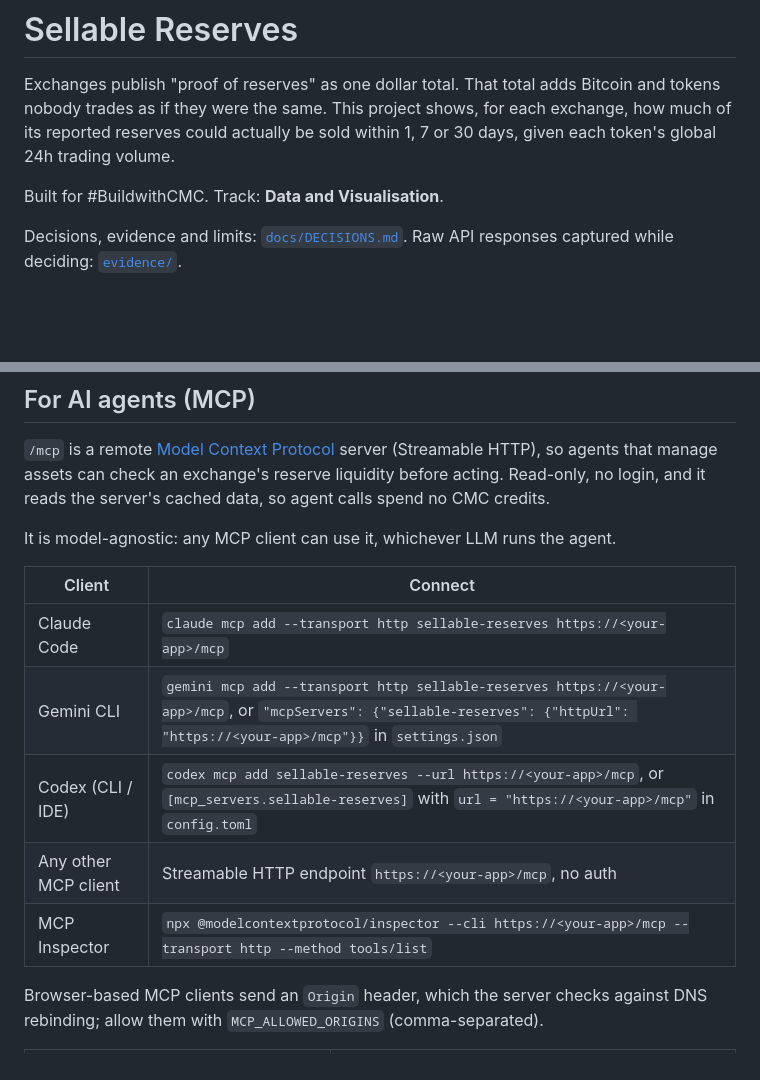
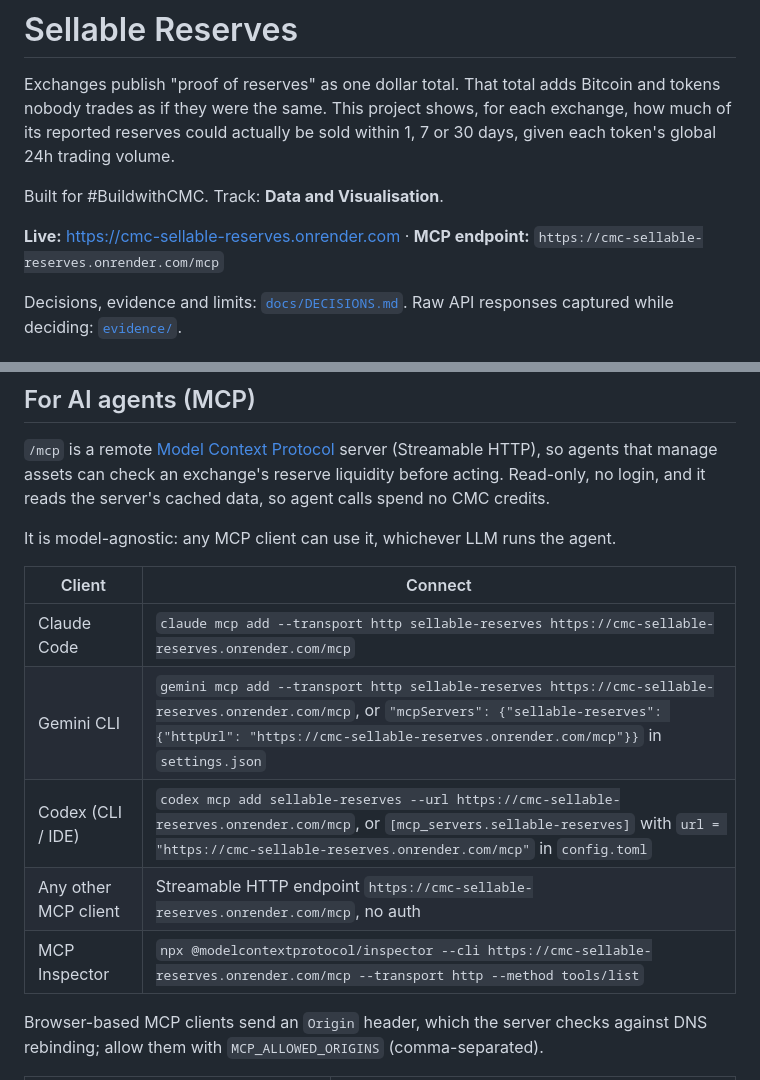
Before and after one commit to TechnicallyKiller/cmc-sellable-reserves, a Markdown page: README.md, 2 parts joined by grey strips. GitHub-like rendering; blank space fills up the shorter version.

Commit message:
Add live URL to README and submission kit; record deployment check

```diff
--- a/README.md
+++ b/README.md
@@ -6,6 +6,8 @@ for each exchange, how much of its reported reserves could actually be sold
 within 1, 7 or 30 days, given each token's global 24h trading volume.
 
 Built for #BuildwithCMC. Track: **Data and Visualisation**.
+
+**Live:** https://cmc-sellable-reserves.onrender.com · **MCP endpoint:** `https://cmc-sellable-reserves.onrender.com/mcp`
 
 Decisions, evidence and limits: [`docs/DECISIONS.md`](docs/DECISIONS.md).
 Raw API responses captured while deciding: [`evidence/`](evidence/).
@@ -41,11 +43,11 @@ It is model-agnostic: any MCP client can use it, whichever LLM runs the agent.
 
 | Client | Connect |
 |---|---|
-| Claude Code | `claude mcp add --transport http sellable-reserves https://<your-app>/mcp` |
-| Gemini CLI | `gemini mcp add --transport http sellable-reserves https://<your-app>/mcp`, or `"mcpServers": {"sellable-reserves": {"httpUrl": "https://<your-app>/mcp"}}` in `settings.json` |
-| Codex (CLI / IDE) | `codex mcp add sellable-reserves --url https://<your-app>/mcp`, or `[mcp_servers.sellable-reserves]` with `url = "https://<your-app>/mcp"` in `config.toml` |
-| Any other MCP client | Streamable HTTP endpoint `https://<your-app>/mcp`, no auth |
-| MCP Inspector | `npx @modelcontextprotocol/inspector --cli https://<your-app>/mcp --transport http --method tools/list` |
+| Claude Code | `claude mcp add --transport http sellable-reserves https://cmc-sellable-reserves.onrender.com/mcp` |
+| Gemini CLI | `gemini mcp add --transport http sellable-reserves https://cmc-sellable-reserves.onrender.com/mcp`, or `"mcpServers": {"sellable-reserves": {"httpUrl": "https://cmc-sellable-reserves.onrender.com/mcp"}}` in `settings.json` |
+| Codex (CLI / IDE) | `codex mcp add sellable-reserves --url https://cmc-sellable-reserves.onrender.com/mcp`, or `[mcp_servers.sellable-reserves]` with `url = "https://cmc-sellable-reserves.onrender.com/mcp"` in `config.toml` |
+| Any other MCP client | Streamable HTTP endpoint `https://cmc-sellable-reserves.onrender.com/mcp`, no auth |
+| MCP Inspector | `npx @modelcontextprotocol/inspector --cli https://cmc-sellable-reserves.onrender.com/mcp --transport http --method tools/list` |
 
 Browser-based MCP clients send an `Origin` header, which the server checks
 against DNS rebinding; allow them with `MCP_ALLOWED_ORIGINS` (comma-separated).
```
Also changed, not shown: docs/DECISIONS.md (+12 -0 lines), docs/submission.md (+2 -1 lines).
